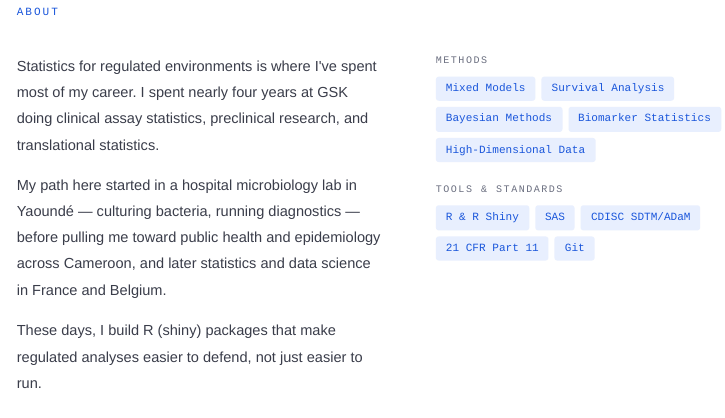
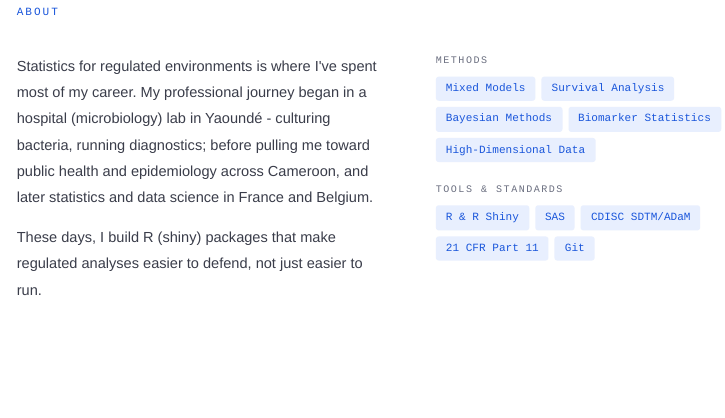
Before and after one commit to ndohpenngit/np-website, a Quarto document (index.qmd): the page in a window 1100 px wide, from 450 px down. Rendered offline with R 4.5, knitr and Pandoc in place of Quarto, with nearby package versions.

Commit message:
Rephrase About section

```diff
--- a/index.qmd
+++ b/index.qmd
@@ -36,12 +36,9 @@ toc: false
       <div class="about-text">
         <p>
           Statistics for regulated environments is where I've spent most of
-          my career. I spent nearly four years at GSK doing clinical assay
-          statistics, preclinical research, and translational statistics.
-        </p>
-        <p>
-          My path here started in a hospital microbiology lab in Yaoundé —
-          culturing bacteria, running diagnostics — before pulling me toward
+          my career.
+          My professional journey began in a hospital (microbiology) lab in Yaoundé -
+          culturing bacteria, running diagnostics; before pulling me toward
           public health and epidemiology across Cameroon, and later statistics
           and data science in France and Belgium.
         </p>
```
Also changed, not shown: 2 other files.
